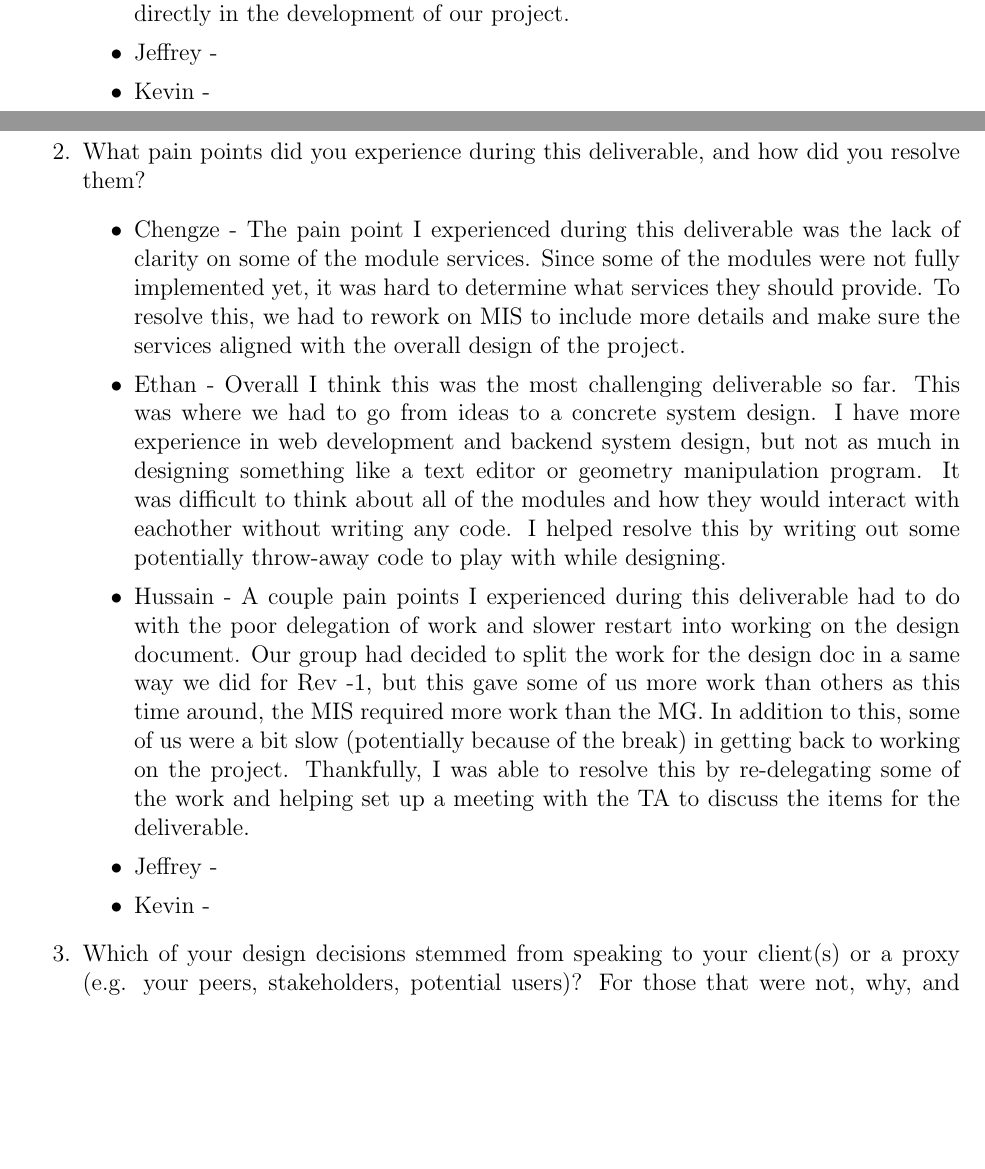
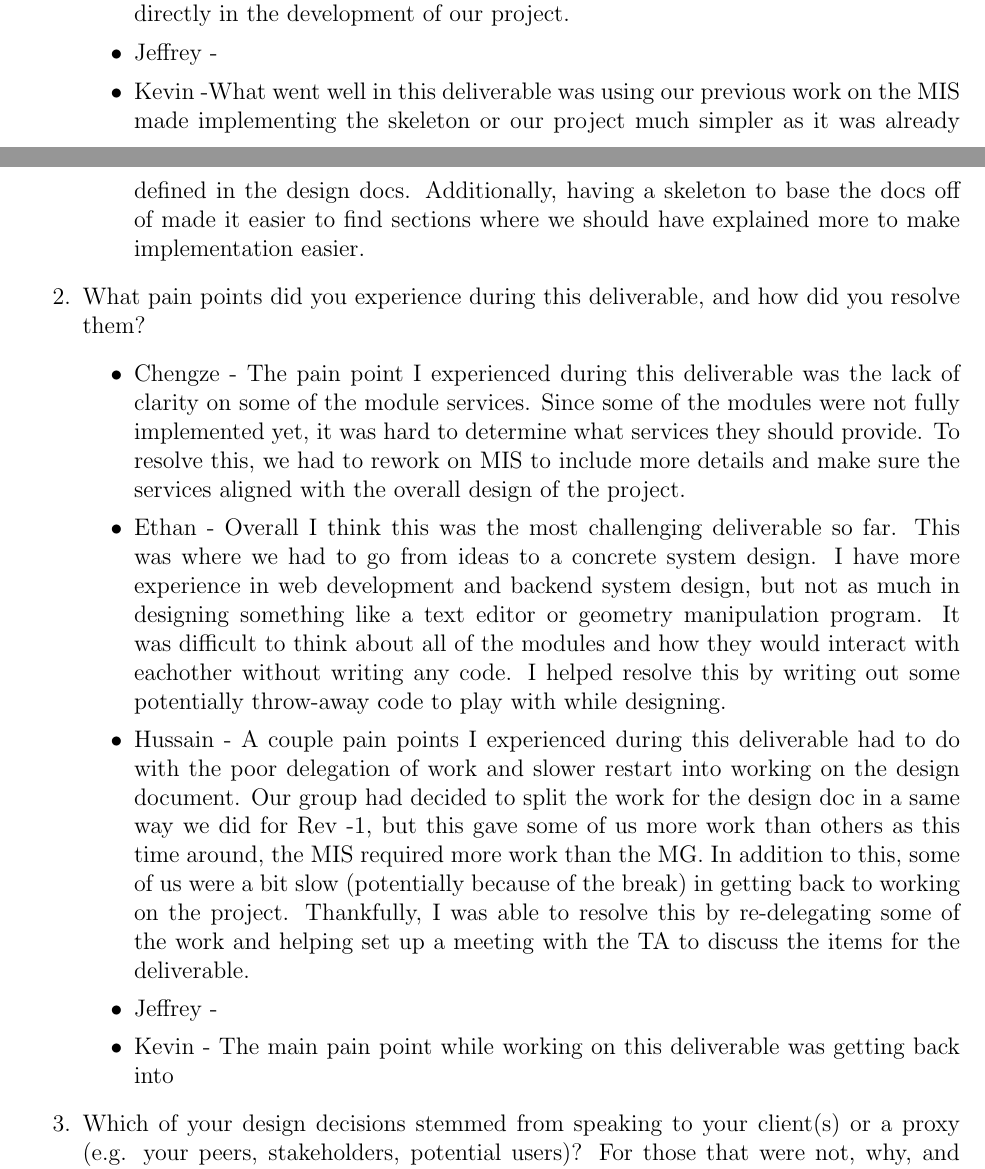
Before and after one commit to ritual-17/flow, a LaTeX document (docs/Design/SoftDetailedDes/MIS.tex): two parts of pages 36 and 37 of 39, joined at a grey line, cut so that both start at the same text, the shorter picture padded with empty space. Compiled offline with pdfLaTeX.

Commit message:
added kevin reflection and Q6

```diff
--- a/docs/Design/SoftDetailedDes/MIS.tex
+++ b/docs/Design/SoftDetailedDes/MIS.tex
@@ -1438,7 +1438,10 @@ graduate attribute of Problem Analysis and Design.
     use the decisions made in this document directly in the development of our
     project.
     \item Jeffrey -
-    \item Kevin -
+    \item Kevin -What went well in this deliverable was using our previous
+     work on the MIS made implementing the skeleton or our project much
+      simpler as it was already defined in the design docs. Additionally,
+       having a skeleton to base the docs off of made it easier to find sections where we should have explained more to make implementation easier.
   \end{itemize}
   \item What pain points did you experience during this deliverable, and how
     did you resolve them?
@@ -1468,7 +1471,7 @@ graduate attribute of Problem Analysis and Design.
       some of the work and helping set up a meeting with the TA to discuss
       the items for the deliverable.
       \item Jeffrey -
-      \item Kevin -
+      \item Kevin - The main pain point while working on this deliverable was getting back into
     \end{itemize}
   \item Which of your design decisions stemmed from speaking to your client(s)
   or a proxy (e.g. your peers, stakeholders, potential users)? For those that
```
